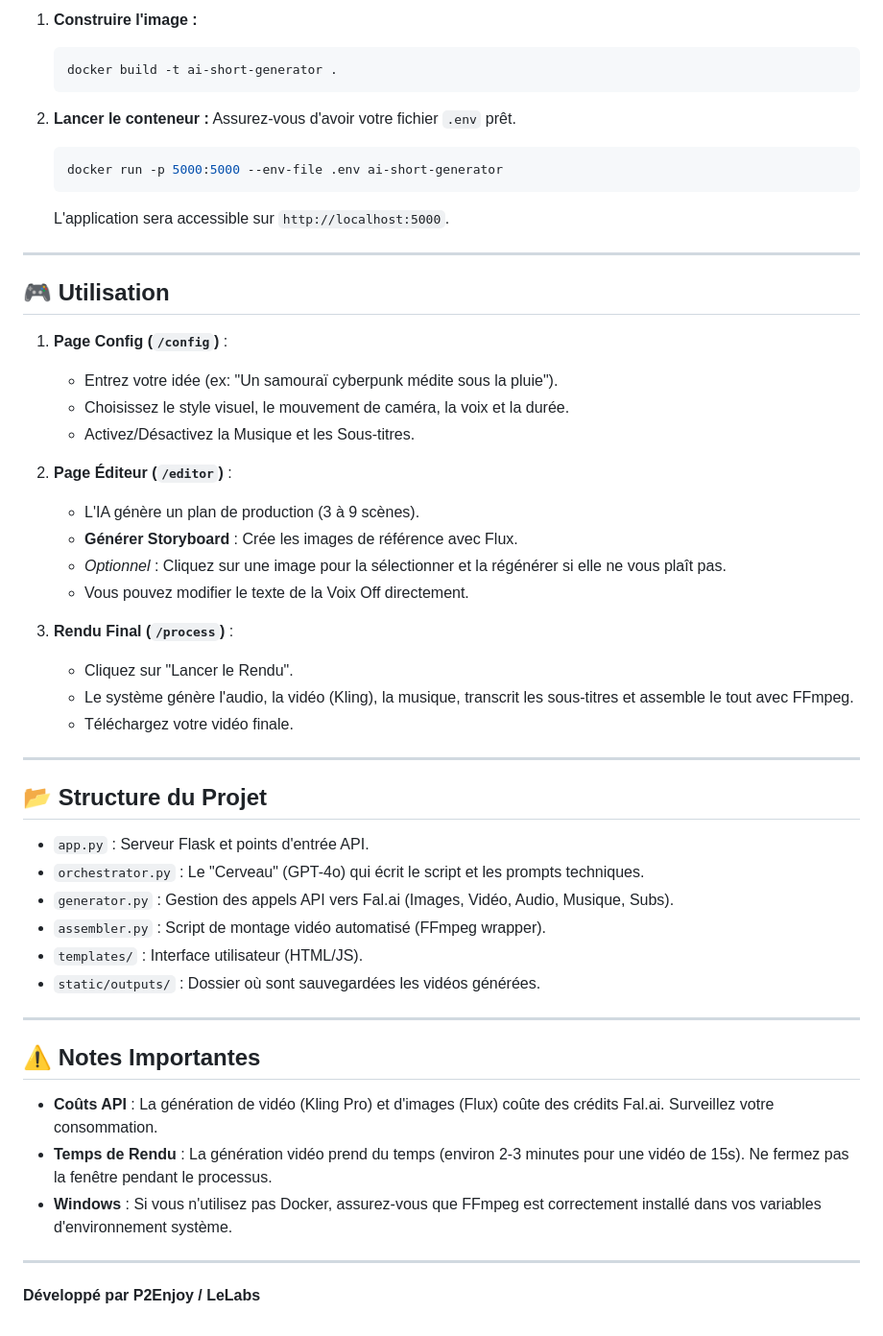
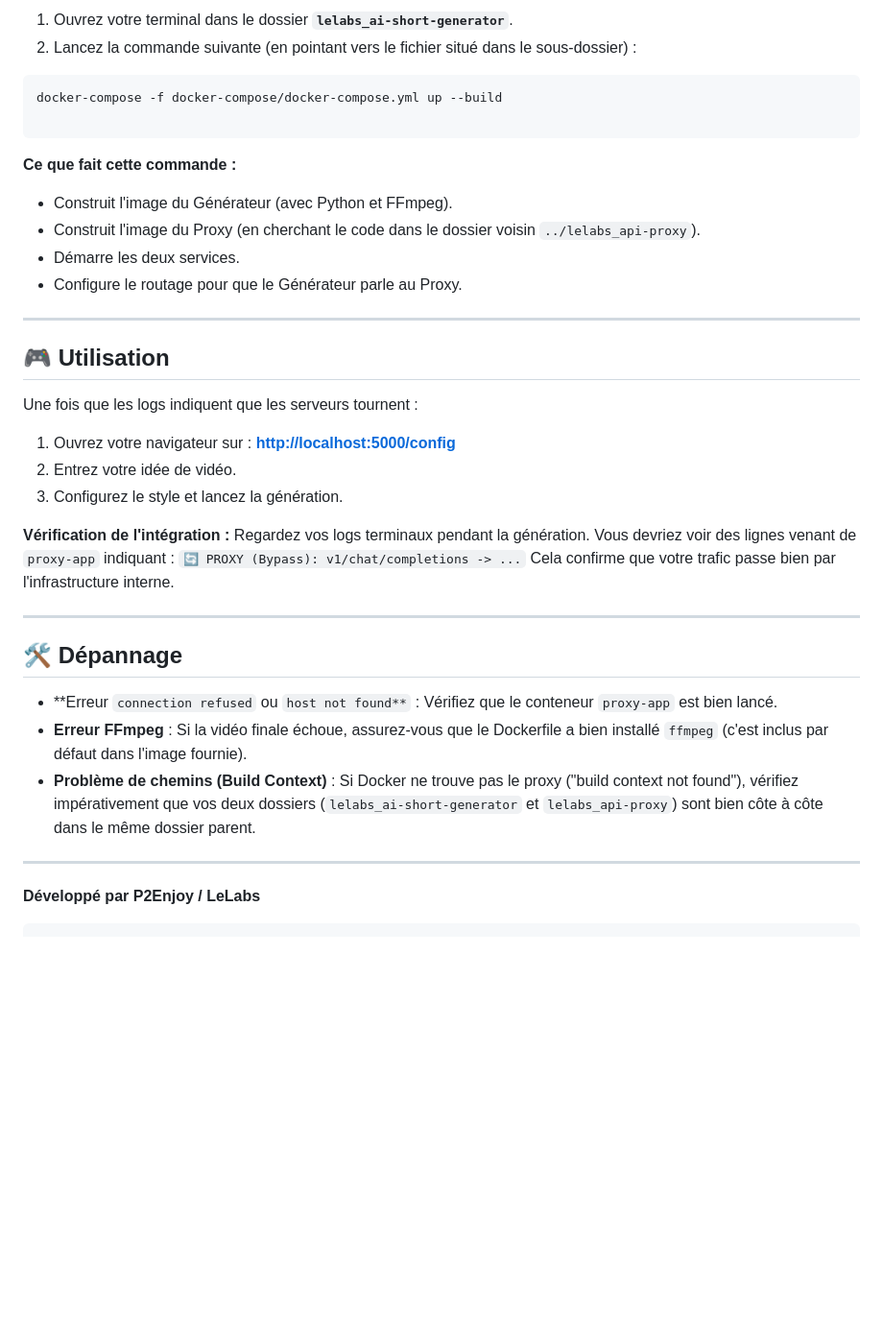
Before and after one commit to P2Enjoy/lelabs_ai-short-generator, a Markdown page: README.md, the part around one of its changes. Shown at 96% size. Drawn GitHub-style; blank space fills up the shorter version.

````diff
--- a/README.md
+++ b/README.md
@@ -80,55 +82,44 @@ Le projet est prêt pour Docker. L'image inclut Python et FFmpeg pré-configuré
 
-1.  **Construire l'image :**
-    ```bash
-    docker build -t ai-short-generator .
-    ```
+1. Ouvrez votre terminal dans le dossier **`lelabs_ai-short-generator`**.
+2. Lancez la commande suivante (en pointant vers le fichier situé dans le sous-dossier) :
 
-2.  **Lancer le conteneur :**
-    Assurez-vous d'avoir votre fichier `.env` prêt.
-    ```bash
-    docker run -p 5000:5000 --env-file .env ai-short-generator
-    ```
-    L'application sera accessible sur `http://localhost:5000`.
+```bash
+docker-compose -f docker-compose/docker-compose.yml up --build
+
+```
+
+**Ce que fait cette commande :**
+
+* Construit l'image du Générateur (avec Python et FFmpeg).
+* Construit l'image du Proxy (en cherchant le code dans le dossier voisin `../lelabs_api-proxy`).
+* Démarre les deux services.
+* Configure le routage pour que le Générateur parle au Proxy.
 
 ---
 
 ## 🎮 Utilisation
 
-1.  **Page Config (`/config`)** :
-    * Entrez votre idée (ex: "Un samouraï cyberpunk médite sous la pluie").
-    * Choisissez le style visuel, le mouvement de caméra, la voix et la durée.
-    * Activez/Désactivez la Musique et les Sous-titres.
+Une fois que les logs indiquent que les serveurs tournent :
 
-2.  **Page Éditeur (`/editor`)** :
-    * L'IA génère un plan de production (3 à 9 scènes).
-    * **Générer Storyboard** : Crée les images de référence avec Flux.
-    * *Optionnel* : Cliquez sur une image pour la sélectionner et la régénérer si elle ne vous plaît pas.
-    * Vous pouvez modifier le texte de la Voix Off directement.
+1. Ouvrez votre navigateur sur : **[http://localhost:5000/config](https://www.google.com/search?q=http://localhost:5000/config)**
+2. Entrez votre idée de vidéo.
+3. Configurez le style et lancez la génération.
 
-3.  **Rendu Final (`/process`)** :
-    * Cliquez sur "Lancer le Rendu".
-    * Le système génère l'audio, la vidéo (Kling), la musique, transcrit les sous-titres et assemble le tout avec FFmpeg.
-    * Téléchargez votre vidéo finale.
+**Vérification de l'intégration :**
+Regardez vos logs terminaux pendant la génération. Vous devriez voir des lignes venant de `proxy-app` indiquant :
+`🔄 PROXY (Bypass): v1/chat/completions -> ...`
+Cela confirme que votre trafic passe bien par l'infrastructure interne.
 
 ---
 
-## 📂 Structure du Projet
+## 🛠️ Dépannage
 
-* `app.py` : Serveur Flask et points d'entrée API.
-* `orchestrator.py` : Le "Cerveau" (GPT-4o) qui écrit le script et les prompts techniques.
-* `generator.py` : Gestion des appels API vers Fal.ai (Images, Vidéo, Audio, Musique, Subs).
-* `assembler.py` : Script de montage vidéo automatisé (FFmpeg wrapper).
-* `templates/` : Interface utilisateur (HTML/JS).
-* `static/outputs/` : Dossier où sont sauvegardées les vidéos générées.
-
----
-
-## ⚠️ Notes Importantes
-
-* **Coûts API** : La génération de vidéo (Kling Pro) et d'images (Flux) coûte des crédits Fal.ai. Surveillez votre consommation.
-* **Temps de Rendu** : La génération vidéo prend du temps (environ 2-3 minutes pour une vidéo de 15s). Ne fermez pas la fenêtre pendant le processus.
-* **Windows** : Si vous n'utilisez pas Docker, assurez-vous que FFmpeg est correctement installé dans vos variables d'environnement système.
+* **Erreur `connection refused` ou `host not found**` : Vérifiez que le conteneur `proxy-app` est bien lancé.
+* **Erreur FFmpeg** : Si la vidéo finale échoue, assurez-vous que le Dockerfile a bien installé `ffmpeg` (c'est inclus par défaut dans l'image fournie).
+* **Problème de chemins (Build Context)** : Si Docker ne trouve pas le proxy ("build context not found"), vérifiez impérativement que vos deux dossiers (`lelabs_ai-short-generator` et `lelabs_api-proxy`) sont bien côte à côte dans le même dossier parent.
 
 ---
 
 **Développé par P2Enjoy / LeLabs**
+
+```
````
Also changed, not shown: other parts of README.md (+55 -53 lines).
